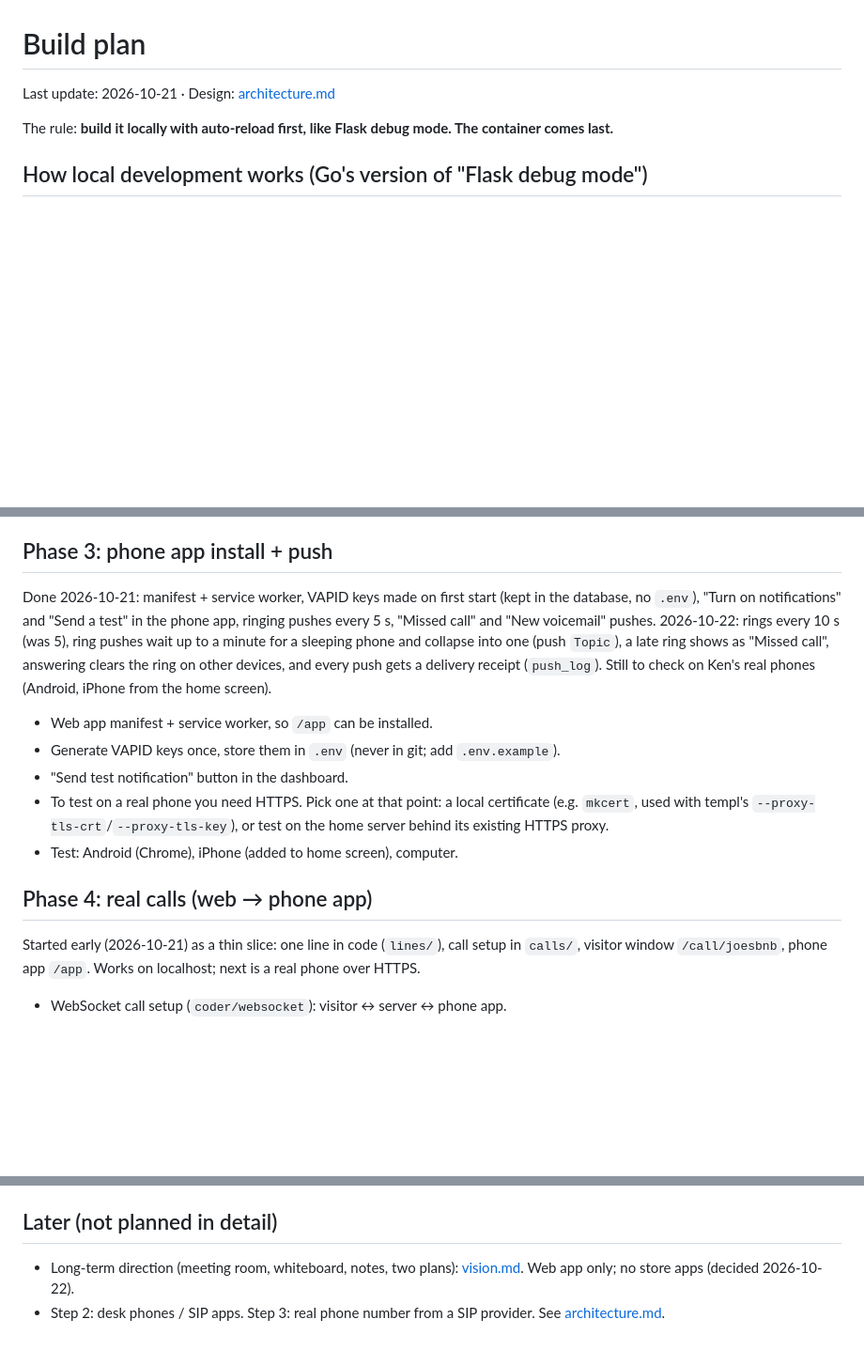
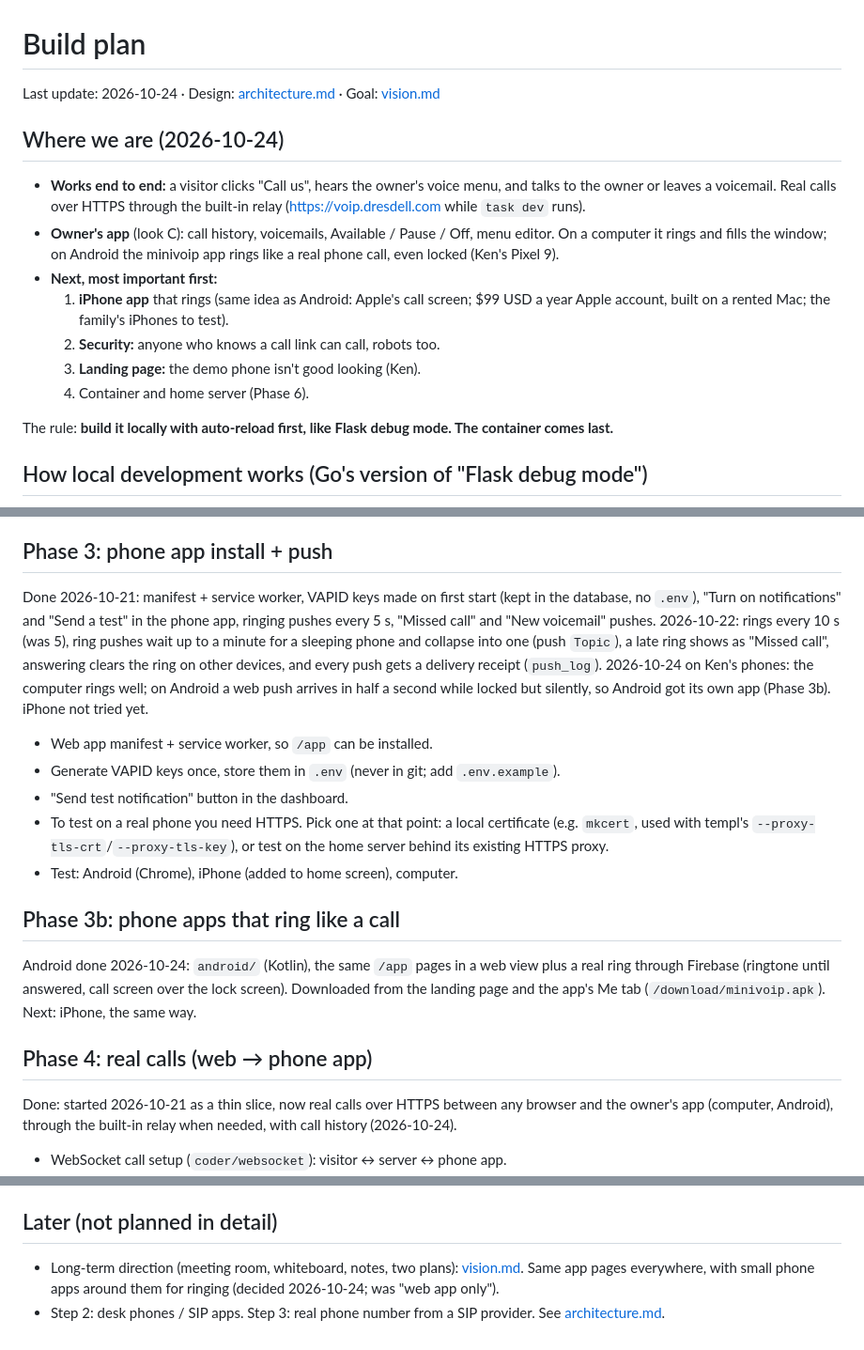
Before and after one commit to windseeker5/minivoip, a Markdown page: docs/plan.md, 3 parts joined by grey strips. Shown at 94% size. GitHub-like rendering; blank space fills up the shorter version.

Commit message:
Plan and current state: where we are on 2026-10-24
Co-Authored-By: Claude Opus 5.5 <noreply@anthropic.com>

```diff
--- a/docs/plan.md
+++ b/docs/plan.md
@@ -1,6 +1,18 @@
 # Build plan
 
-Last update: 2026-10-21 · Design: [architecture.md](architecture.md)
+Last update: 2026-10-24 · Design: [architecture.md](architecture.md) · Goal: [vision.md](vision.md)
+
+## Where we are (2026-10-24)
+- **Works end to end:** a visitor clicks "Call us", hears the owner's voice menu, and talks to the owner or leaves a
+  voicemail. Real calls over HTTPS through the built-in relay (https://voip.dresdell.com while `task dev` runs).
+- **Owner's app** (look C): call history, voicemails, Available / Pause / Off, menu editor. On a computer it rings
+  and fills the window; on Android the minivoip app rings like a real phone call, even locked (Ken's Pixel 9).
+- **Next, most important first:**
+  1. **iPhone app** that rings (same idea as Android: Apple's call screen; $99 USD a year Apple account, built on a
+     rented Mac; the family's iPhones to test).
+  2. **Security:** anyone who knows a call link can call, robots too.
+  3. **Landing page:** the demo phone isn't good looking (Ken).
+  4. Container and home server (Phase 6).
 
 The rule: **build it locally with auto-reload first, like Flask debug mode. The container comes last.**
 
@@ -79,15 +91,22 @@ Done 2026-10-21 (before the rest of Phase 1): SQLite with migrations (`store/`),
 - Dashboard screens read real data instead of fake data.
 
 ## Phase 3: phone app install + push
-Done 2026-10-21: manifest + service worker, VAPID keys made on first start (kept in the database, no `.env`), "Turn on notifications" and "Send a test" in the phone app, ringing pushes every 5 s, "Missed call" and "New voicemail" pushes. 2026-10-22: rings every 10 s (was 5), ring pushes wait up to a minute for a sleeping phone and collapse into one (push `Topic`), a late ring shows as "Missed call", answering clears the ring on other devices, and every push gets a delivery receipt (`push_log`). Still to check on Ken's real phones (Android, iPhone from the home screen).
+Done 2026-10-21: manifest + service worker, VAPID keys made on first start (kept in the database, no `.env`), "Turn on notifications" and "Send a test" in the phone app, ringing pushes every 5 s, "Missed call" and "New voicemail" pushes. 2026-10-22: rings every 10 s (was 5), ring pushes wait up to a minute for a sleeping phone and collapse into one (push `Topic`), a late ring shows as "Missed call", answering clears the ring on other devices, and every push gets a delivery receipt (`push_log`). 2026-10-24 on Ken's phones: the computer rings well; on Android a web push arrives in half a second while locked
+but silently, so Android got its own app (Phase 3b). iPhone not tried yet.
 - Web app manifest + service worker, so `/app` can be installed.
 - Generate VAPID keys once, store them in `.env` (never in git; add `.env.example`).
 - "Send test notification" button in the dashboard.
 - To test on a real phone you need HTTPS. Pick one at that point: a local certificate (e.g. `mkcert`, used with templ's `--proxy-tls-crt`/`--proxy-tls-key`), or test on the home server behind its existing HTTPS proxy.
 - Test: Android (Chrome), iPhone (added to home screen), computer.
 
+## Phase 3b: phone apps that ring like a call
+Android done 2026-10-24: `android/` (Kotlin), the same `/app` pages in a web view plus a real ring through Firebase
+(ringtone until answered, call screen over the lock screen). Downloaded from the landing page and the app's Me tab
+(`/download/minivoip.apk`). Next: iPhone, the same way.
+
 ## Phase 4: real calls (web → phone app)
-Started early (2026-10-21) as a thin slice: one line in code (`lines/`), call setup in `calls/`, visitor window `/call/joesbnb`, phone app `/app`. Works on localhost; next is a real phone over HTTPS.
+Done: started 2026-10-21 as a thin slice, now real calls over HTTPS between any browser and the owner's app
+(computer, Android), through the built-in relay when needed, with call history (2026-10-24).
 - WebSocket call setup (`coder/websocket`): visitor ↔ server ↔ phone app.
 - Visitor's browser plays the menu, then starts a direct WebRTC call with the phone app.
 - Ring all devices of the line; first to answer wins. Push to sleeping devices every ~10 s.
@@ -105,5 +124,6 @@ Done 2026-10-21: no answer (30 s or Decline) or a voicemail choice → the brows
 - `task build` produces the production binary.
 
 ## Later (not planned in detail)
-- Long-term direction (meeting room, whiteboard, notes, two plans): [vision.md](vision.md). Web app only; no store apps (decided 2026-10-22).
+- Long-term direction (meeting room, whiteboard, notes, two plans): [vision.md](vision.md). Same app pages
+  everywhere, with small phone apps around them for ringing (decided 2026-10-24; was "web app only").
 - Step 2: desk phones / SIP apps. Step 3: real phone number from a SIP provider. See [architecture.md](architecture.md#growing-later).
```
Also changed, not shown: AGENTS.md (+3 -3 lines).
